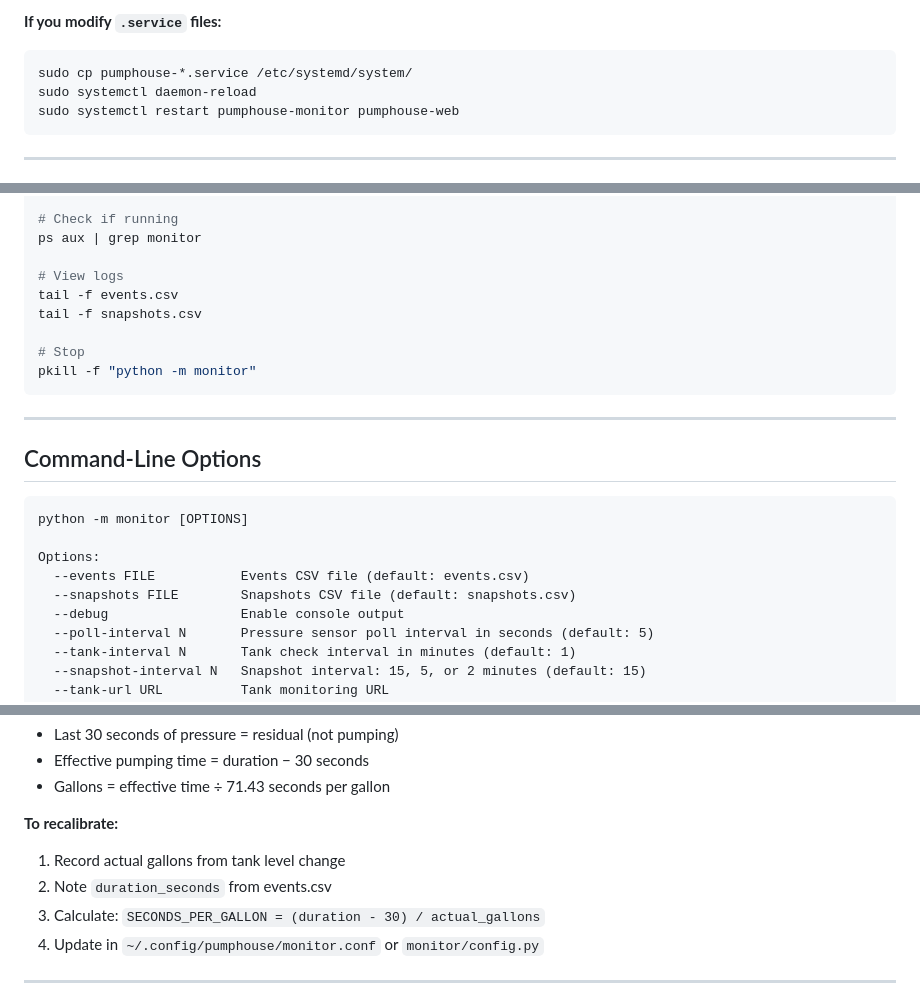
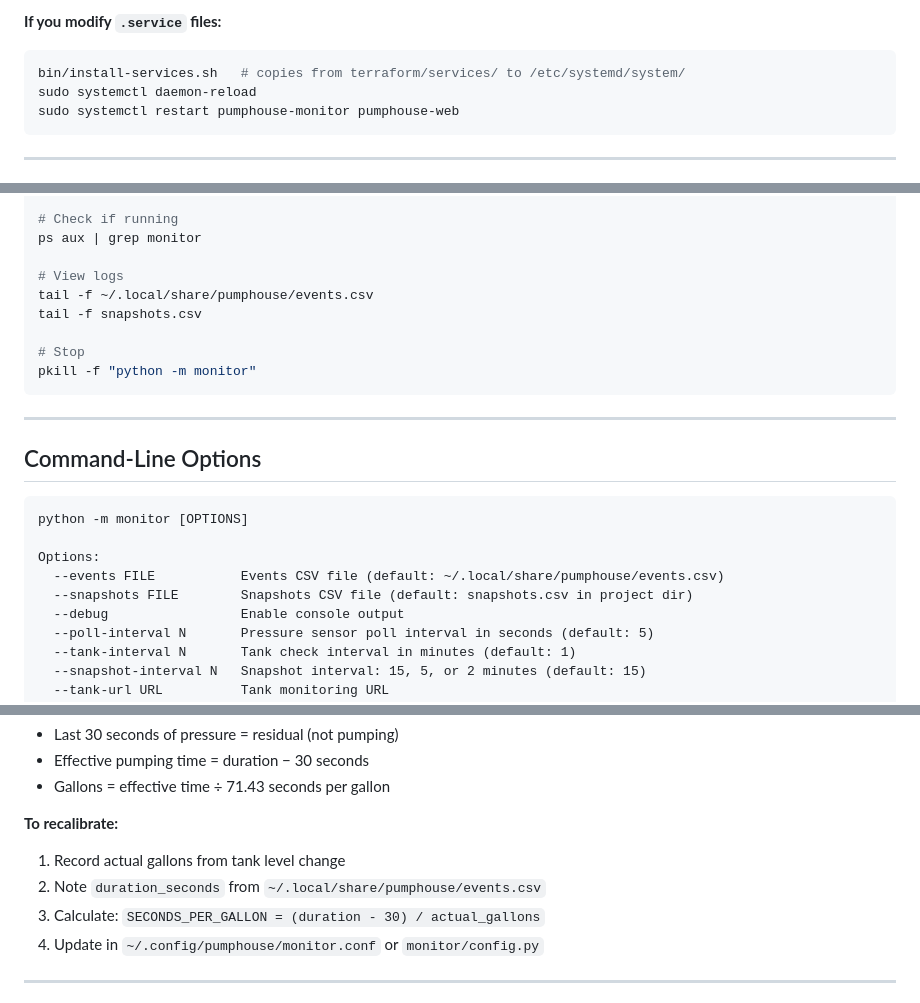
Before and after one commit to porttack/pumphouse, a Markdown page: docs/installation.md, 3 parts joined by grey strips. GitHub-like rendering.

````diff
--- a/docs/installation.md
+++ b/docs/installation.md
@@ -51,7 +51,7 @@ sudo systemctl restart pumphouse-monitor pumphouse-web pumphouse-timelapse
 
 **If you modify `.service` files:**
 ```bash
-sudo cp pumphouse-*.service /etc/systemd/system/
+bin/install-services.sh   # copies from terraform/services/ to /etc/systemd/system/
 sudo systemctl daemon-reload
 sudo systemctl restart pumphouse-monitor pumphouse-web
 ```
@@ -74,7 +74,7 @@ nohup python -m monitor > output.txt 2>&1 &
 ps aux | grep monitor
 
 # View logs
-tail -f events.csv
+tail -f ~/.local/share/pumphouse/events.csv
 tail -f snapshots.csv
 
 # Stop
@@ -89,8 +89,8 @@ pkill -f "python -m monitor"
 python -m monitor [OPTIONS]
 
 Options:
-  --events FILE           Events CSV file (default: events.csv)
-  --snapshots FILE        Snapshots CSV file (default: snapshots.csv)
+  --events FILE           Events CSV file (default: ~/.local/share/pumphouse/events.csv)
+  --snapshots FILE        Snapshots CSV file (default: snapshots.csv in project dir)
   --debug                 Enable console output
   --poll-interval N       Pressure sensor poll interval in seconds (default: 5)
   --tank-interval N       Tank check interval in minutes (default: 1)
@@ -200,7 +200,7 @@ The system estimates gallons pumped from pump cycle duration.
 
 **To recalibrate:**
 1. Record actual gallons from tank level change
-2. Note `duration_seconds` from events.csv
+2. Note `duration_seconds` from `~/.local/share/pumphouse/events.csv`
 3. Calculate: `SECONDS_PER_GALLON = (duration - 30) / actual_gallons`
 4. Update in `~/.config/pumphouse/monitor.conf` or `monitor/config.py`
 
````
Also changed, not shown: docs/conversations/2026-03-01-repo-cleanup-and-xdg-migration.md (added, +179 -0 lines), docs/data-format.md (+12 -0 lines).
